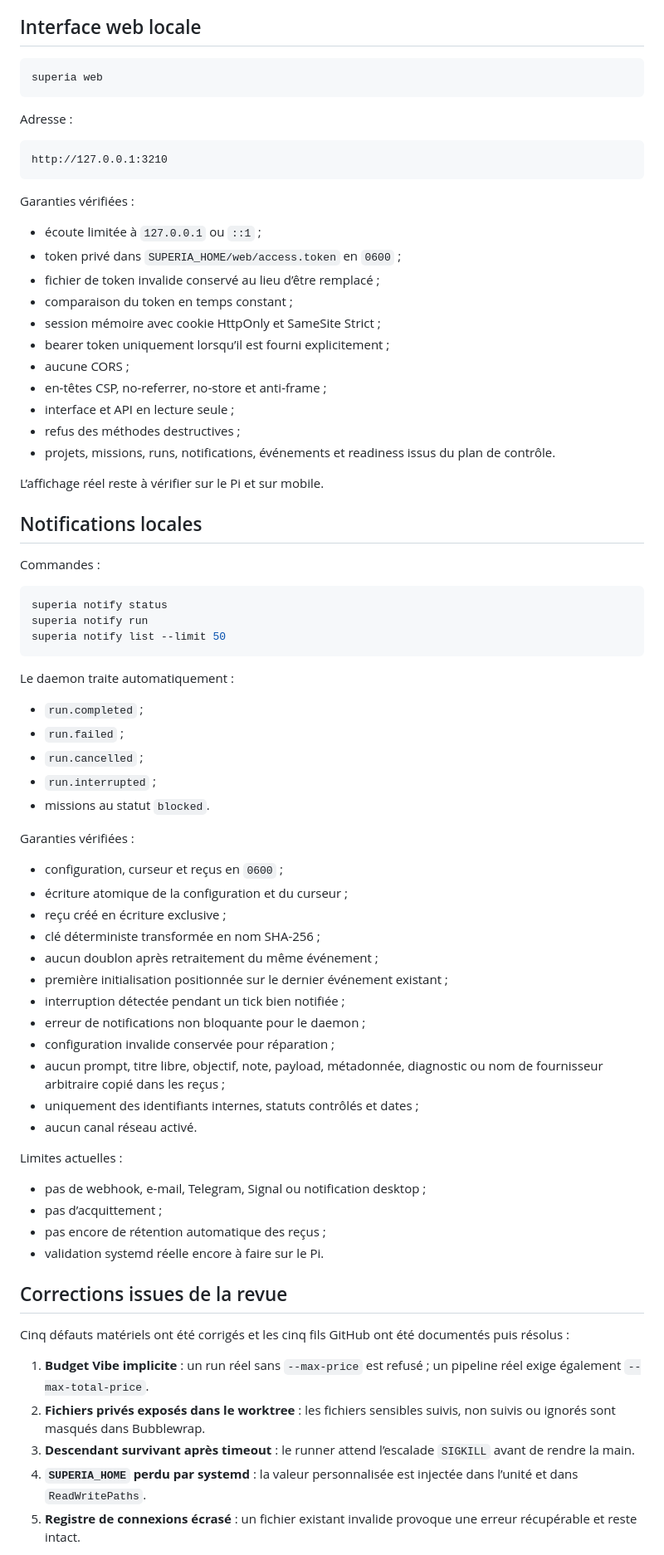
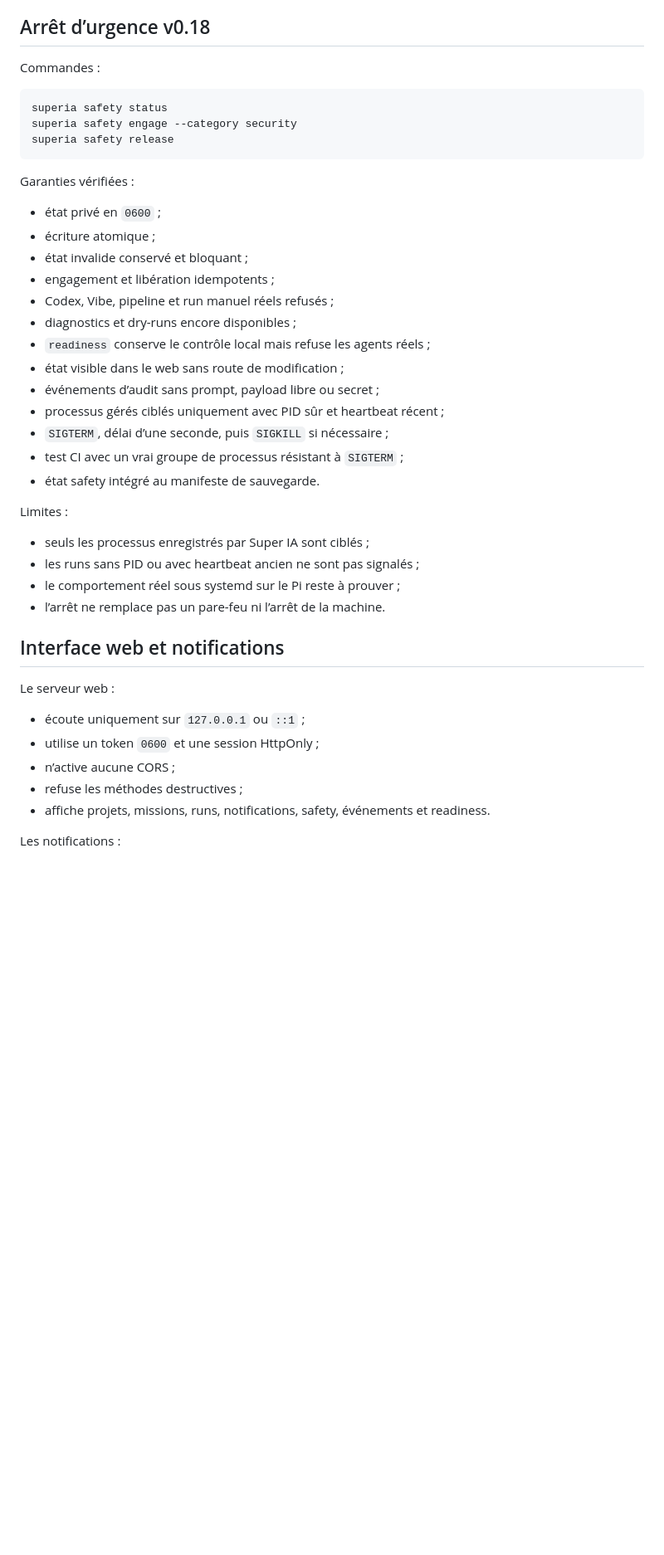
Before and after one commit to propann/super-ia, a Markdown page: docs/STATUS.md, the part around one of its changes. Shown at 83% size. Drawn GitHub-style; blank space fills up the shorter version.

Commit message:
docs(status): record v0.18 emergency stop

````diff
--- a/docs/STATUS.md
+++ b/docs/STATUS.md
@@ -70,80 +64,47 @@ Aucun profil n’installe de modèle local ni de poids IA.
 - CI durcie et Dependabot.
 
-## Interface web locale
+## Arrêt d’urgence v0.18
+
+Commandes :
 
 ```bash
-superia web
-```
-
-Adresse :
-
-```text
-http://127.0.0.1:3210
+superia safety status
+superia safety engage --category security
+superia safety release
 ```
 
 Garanties vérifiées :
 
-- écoute limitée à `127.0.0.1` ou `::1` ;
-- token privé dans `SUPERIA_HOME/web/access.token` en `0600` ;
-- fichier de token invalide conservé au lieu d’être remplacé ;
-- comparaison du token en temps constant ;
-- session mémoire avec cookie HttpOnly et SameSite Strict ;
-- bearer token uniquement lorsqu’il est fourni explicitement ;
-- aucune CORS ;
-- en-têtes CSP, no-referrer, no-store et anti-frame ;
-- interface et API en lecture seule ;
-- refus des méthodes destructives ;
-- projets, missions, runs, notifications, événements et readiness issus du plan de contrôle.
+- état privé en `0600` ;
+- écriture atomique ;
+- état invalide conservé et bloquant ;
+- engagement et libération idempotents ;
+- Codex, Vibe, pipeline et run manuel réels refusés ;
+- diagnostics et dry-runs encore disponibles ;
+- `readiness` conserve le contrôle local mais refuse les agents réels ;
+- état visible dans le web sans route de modification ;
+- événements d’audit sans prompt, payload libre ou secret ;
+- processus gérés ciblés uniquement avec PID sûr et heartbeat récent ;
+- `SIGTERM`, délai d’une seconde, puis `SIGKILL` si nécessaire ;
+- test CI avec un vrai groupe de processus résistant à `SIGTERM` ;
+- état safety intégré au manifeste de sauvegarde.
 
-L’affichage réel reste à vérifier sur le Pi et sur mobile.
+Limites :
 
-## Notifications locales
+- seuls les processus enregistrés par Super IA sont ciblés ;
+- les runs sans PID ou avec heartbeat ancien ne sont pas signalés ;
+- le comportement réel sous systemd sur le Pi reste à prouver ;
+- l’arrêt ne remplace pas un pare-feu ni l’arrêt de la machine.
 
-Commandes :
+## Interface web et notifications
 
-```bash
-superia notify status
-superia notify run
-superia notify list --limit 50
-```
+Le serveur web :
 
-Le daemon traite automatiquement :
+- écoute uniquement sur `127.0.0.1` ou `::1` ;
+- utilise un token `0600` et une session HttpOnly ;
+- n’active aucune CORS ;
+- refuse les méthodes destructives ;
+- affiche projets, missions, runs, notifications, safety, événements et readiness.
 
-- `run.completed` ;
-- `run.failed` ;
-- `run.cancelled` ;
-- `run.interrupted` ;
-- missions au statut `blocked`.
+Les notifications :
 
-Garanties vérifiées :
-
-- configuration, curseur et reçus en `0600` ;
-- écriture atomique de la configuration et du curseur ;
-- reçu créé en écriture exclusive ;
-- clé déterministe transformée en nom SHA-256 ;
-- aucun doublon après retraitement du même événement ;
-- première initialisation positionnée sur le dernier événement existant ;
-- interruption détectée pendant un tick bien notifiée ;
-- erreur de notifications non bloquante pour le daemon ;
-- configuration invalide conservée pour réparation ;
-- aucun prompt, titre libre, objectif, note, payload, métadonnée, diagnostic ou nom de fournisseur arbitraire copié dans les reçus ;
-- uniquement des identifiants internes, statuts contrôlés et dates ;
-- aucun canal réseau activé.
-
-Limites actuelles :
-
-- pas de webhook, e-mail, Telegram, Signal ou notification desktop ;
-- pas d’acquittement ;
-- pas encore de rétention automatique des reçus ;
-- validation systemd réelle encore à faire sur le Pi.
-
-## Corrections issues de la revue
-
-Cinq défauts matériels ont été corrigés et les cinq fils GitHub ont été documentés puis résolus :
-
-1. **Budget Vibe implicite** : un run réel sans `--max-price` est refusé ; un pipeline réel exige également `--max-total-price`.
-2. **Fichiers privés exposés dans le worktree** : les fichiers sensibles suivis, non suivis ou ignorés sont masqués dans Bubblewrap.
-3. **Descendant survivant après timeout** : le runner attend l’escalade `SIGKILL` avant de rendre la main.
-4. **`SUPERIA_HOME` perdu par systemd** : la valeur personnalisée est injectée dans l’unité et dans `ReadWritePaths`.
-5. **Registre de connexions écrasé** : un fichier existant invalide provoque une erreur récupérable et reste intact.
-
````
Also changed, not shown: other parts of docs/STATUS.md (+50 -83 lines).
